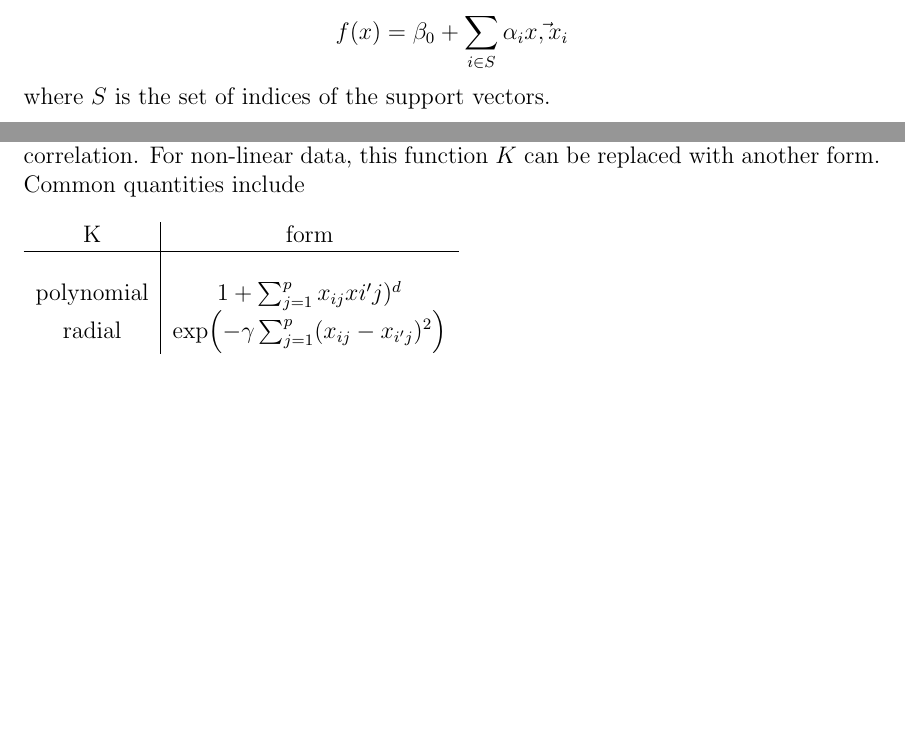
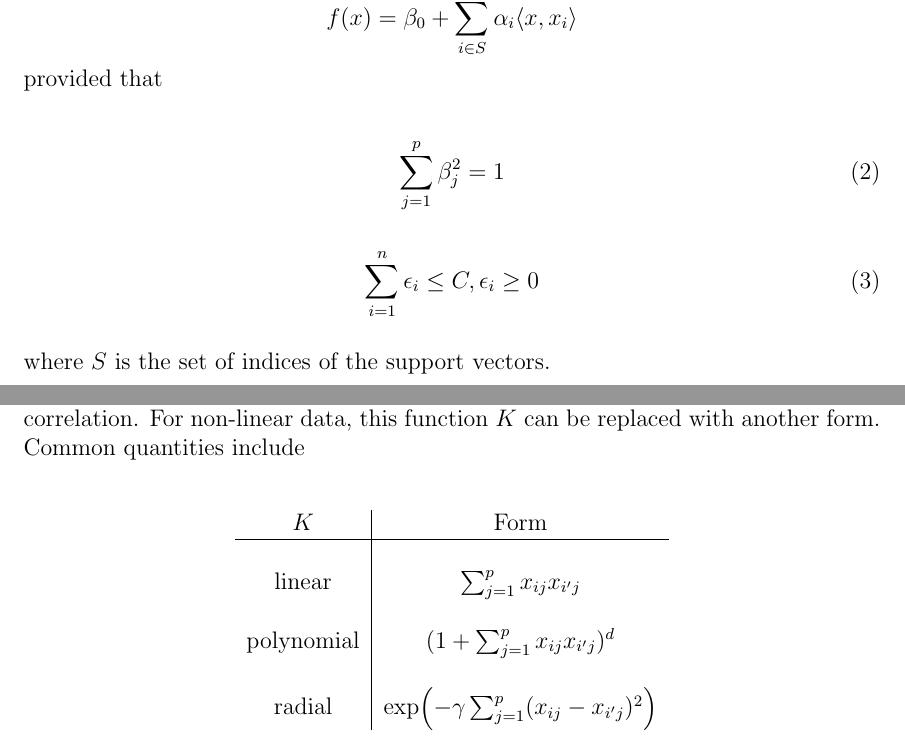
Before and after one commit to jandronowitz/thesis, a LaTeX thesis (thesis.tex): two parts of pages 19 and 24 of 28, joined at a grey line, cut so that both start at the same text, the shorter picture padded with empty space. Compiled offline with pdfLaTeX.

Commit message:
fixing references

```diff
--- a/thesis.tex
+++ b/thesis.tex
@@ -403 +403,2 @@ As we can see, there is no possible linear hyperplane that separates the data. S
 
+Let us introduce the concept of inner products and their role in the support vector classifier as outlined in \citep{introstatlearning} and \citep{esl2}. The inner products of two vectors is defined as \[ \langle a,b \rangle=\sum_{i=1}^{r}a_ib_i \] for two \(r\)-vectors \(a\) and \(b\). Following the work produced in \citep{introstatlearning}, the support vector classifier can be rewritten as \[f(x) = \beta_0 + \sum_{i=1}^n \alpha_i \langle x,x_i \rangle \] and the solution revolves around the inner products. Futhermore, it is known that each \(\alpha_i\) is non-zero only for the support vectors. The support vector classifier is simplified even more, as we can ignore points that are not support vectors. The solution then becomes \[f(x) = \beta_0 + \sum_{i \in S} \alpha_i \langle x,x_i \rangle \] provided that
@@ -407,19 +405,15 @@ y_i(\beta_0+\beta_1x_{i1}+...+\beta_px_{ip}) \ge M(1-\epsilon_i)
 
-provided that
-
-\begin{equation}\label{sum_of_squares}
+\begin{equation}
 \sum_{j=1}^{p} \beta^2_j=1
 \end{equation}
 
-\begin{equation}\label{slackvariables}
+\begin{equation} \label{slackvariables}
 \sum_{i=1}^{n} \epsilon_i \le C, \epsilon_i \ge 0
 \end{equation}
 
-Let us introduce the concept of inner products and their role in the support vector classifier as outlined in ~\ref{introstatlearning} and ~\ref{esl2}. The inner products of two vectors is defined as \[ \vec{a,b}=\sum_{i=1}^{r}a_ib_i \] for two \(r\)-vectors \(a\) and \(b\). Following the work produced by ~\ref{introstatlearning}, the support vector classifier can be rewritten as \[f(x) = \beta_0 + \sum_{i=1}^n \alpha_i \vec{x,x_i} \] and the solution revolves around the inner products.
+where \(S\) is the set of indices of the support vectors.
 
-Futhermore, it is known that each \(\alpha_i\) is non-zero for only the support vectors. The support vector classifier is simplified even more, as we can ignore points that are not support vectors. The solution then becomes \[f(x) = \beta_0 + \sum_{i \in S} \alpha_i \vec{x,x_i} \] where \(S\) is the set of indices of the support vectors.
-
-Using the same \textbf{svm} module as in the maximal margin classifier, we can find the best hyperplane to classify the data given a specified cost, in this case a value of 1000.
+We now implement a support vector classifier in $R$. Using the same \textbf{svm} module as in the maximal margin classifier, we can find the best hyperplane to classify the data given a specified cost, in this case a value of 1000.
 
 \begin{minted}[breaklines]{R}
     # creating data frame
@@ -536,16 +530,21 @@ Thus, we have produced the best Support Vector Classifier for our data, illustra
 
 Previously, we have only worked with data involving two classes. The Maximal Margin Classifier is used for linearly separable data, and the Support Vector Classifier is used for non-linearly separable data. When there are more than two classes, a Support Vector Machine is used. A linear hyperplane is not appropriate for multi-class data, so we introduce the concept of a kernel.
 
-Recall the inner products from the support vector classifier. The kernel is a generalized representation of the inner product of two observation \[K(x_i,x_i')\] where \(K\) is some function that measures the similarity between two observations ~\ref{introstatlearning}. In the support vector classifier, the kernel is a linear function calculated using Pearson correlation. For non-linear data, this function \(K\) can be replaced with another form. Common quantities include
+Recall the inner products from the support vector classifier. The kernel is a generalized representation of the inner product of two observation \[K(x_i,x_i')\] where \(K\) is some function that measures the similarity between two observations \citep{introstatlearning}. In the support vector classifier, the kernel is a linear function calculated using Pearson correlation. For non-linear data, this function \(K\) can be replaced with another form. Common quantities include
 
-\begin{centering}
-    \begin{tabular}{c | c}
-        K & form \\
+\begin{center}
+    \begin{tabular}{c|c}
+        \(K\) & Form \\
         \hline \\
-        polynomial & \(1+ \sum_{j=1}^p x_{ij}x{i'j})^d \) \\
+        linear & \(\sum_{j=1}^p x_{ij}x_{i'j}\) \\
+          \\
+
+        polynomial & \((1+ \sum_{j=1}^p x_{ij}x_{i'j})^d \) \\
+          \\
+
         radial & \(\exp ( - \gamma \sum_{j=1}^p (x_{ij}-x_{i'j})^2) \)
     \end{tabular}
-\end{centering}
+\end{center}
 
 We will focus on the radial kernel.
 
```
Also changed, not shown: thesis.pdf, thesis.tex (7 more changed lines).
